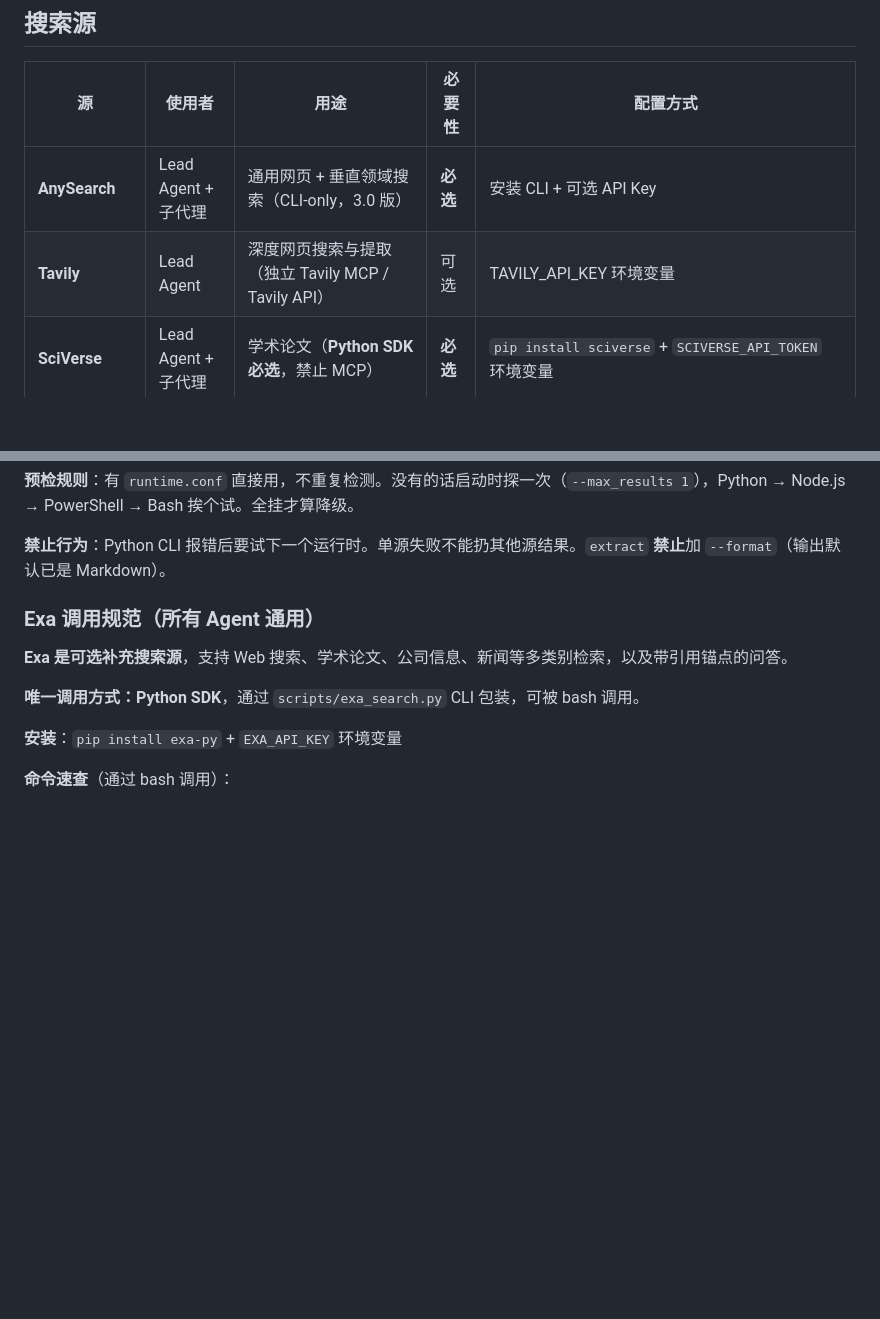
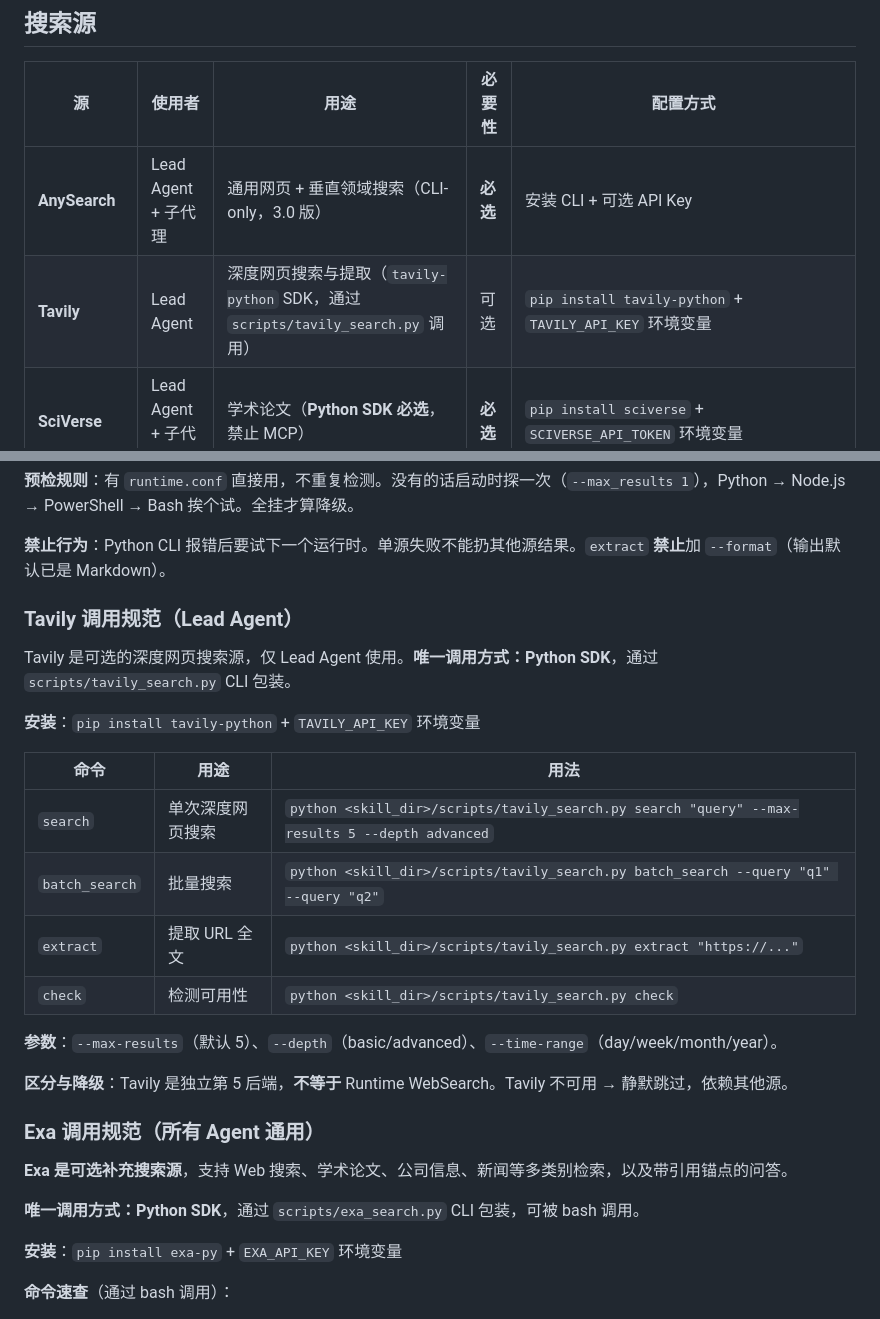
Before and after one commit to jefeerzhang/tri-research-skill, a Markdown page: skills/tri-research/SKILL.md, 2 parts joined by grey strips. GitHub-like rendering; blank space fills up the shorter version.

Commit message:
docs(tri-research): SKILL.md 改用 tavily-python SDK 描述
- 搜索源表：Tavily 改为通过 scripts/tavily_search.py 调用
- 新增 ### Tavily 调用规范（Lead Agent）章节
- 移除 mcp__tavily__ 形式调用残留

Co-Authored-By: Claude <noreply@anthropic.com>

```diff
--- a/skills/tri-research/SKILL.md
+++ b/skills/tri-research/SKILL.md
@@ -18,7 +18,7 @@ version: "6.1.0"
 | 源 | 使用者 | 用途 | 必要性 | 配置方式 |
 |----|--------|------|--------|----------|
 | **AnySearch** | Lead Agent + 子代理 | 通用网页 + 垂直领域搜索（CLI-only，3.0 版） | **必选** | 安装 CLI + 可选 API Key |
-| **Tavily** | Lead Agent | 深度网页搜索与提取（独立 Tavily MCP / Tavily API） | 可选 | TAVILY_API_KEY 环境变量 |
+| **Tavily** | Lead Agent | 深度网页搜索与提取（`tavily-python` SDK，通过 `scripts/tavily_search.py` 调用） | 可选 | `pip install tavily-python` + `TAVILY_API_KEY` 环境变量 |
 | **SciVerse** | Lead Agent + 子代理 | 学术论文（**Python SDK 必选**，禁止 MCP） | **必选** | `pip install sciverse` + `SCIVERSE_API_TOKEN` 环境变量 |
 | **Exa** | Lead Agent + 子代理 | Web 搜索 + 学术论文 + 公司信息 + 问答（Python SDK） | 可选 | `pip install exa-py` + `EXA_API_KEY` 环境变量 |
 | **SerpApi** | Lead Agent | 中文 Google/Scholar | 可选 | SERPAPI_KEY 环境变量 |
@@ -92,6 +92,23 @@ version: "6.1.0"
 **预检规则**：有 `runtime.conf` 直接用，不重复检测。没有的话启动时探一次（`--max_results 1`），Python → Node.js → PowerShell → Bash 挨个试。全挂才算降级。
 
 **禁止行为**：Python CLI 报错后要试下一个运行时。单源失败不能扔其他源结果。`extract` **禁止**加 `--format`（输出默认已是 Markdown）。
+
+### Tavily 调用规范（Lead Agent）
+
+Tavily 是可选的深度网页搜索源，仅 Lead Agent 使用。**唯一调用方式：Python SDK**，通过 `scripts/tavily_search.py` CLI 包装。
+
+**安装**：`pip install tavily-python` + `TAVILY_API_KEY` 环境变量
+
+| 命令 | 用途 | 用法 |
+|------|------|------|
+| `search` | 单次深度网页搜索 | `python <skill_dir>/scripts/tavily_search.py search "query" --max-results 5 --depth advanced` |
+| `batch_search` | 批量搜索 | `python <skill_dir>/scripts/tavily_search.py batch_search --query "q1" --query "q2"` |
+| `extract` | 提取 URL 全文 | `python <skill_dir>/scripts/tavily_search.py extract "https://..."` |
+| `check` | 检测可用性 | `python <skill_dir>/scripts/tavily_search.py check` |
+
+**参数**：`--max-results`（默认 5）、`--depth`（basic/advanced）、`--time-range`（day/week/month/year）。
+
+**区分与降级**：Tavily 是独立第 5 后端，**不等于** Runtime WebSearch。Tavily 不可用 → 静默跳过，依赖其他源。
 
 ### Exa 调用规范（所有 Agent 通用）
 
```
